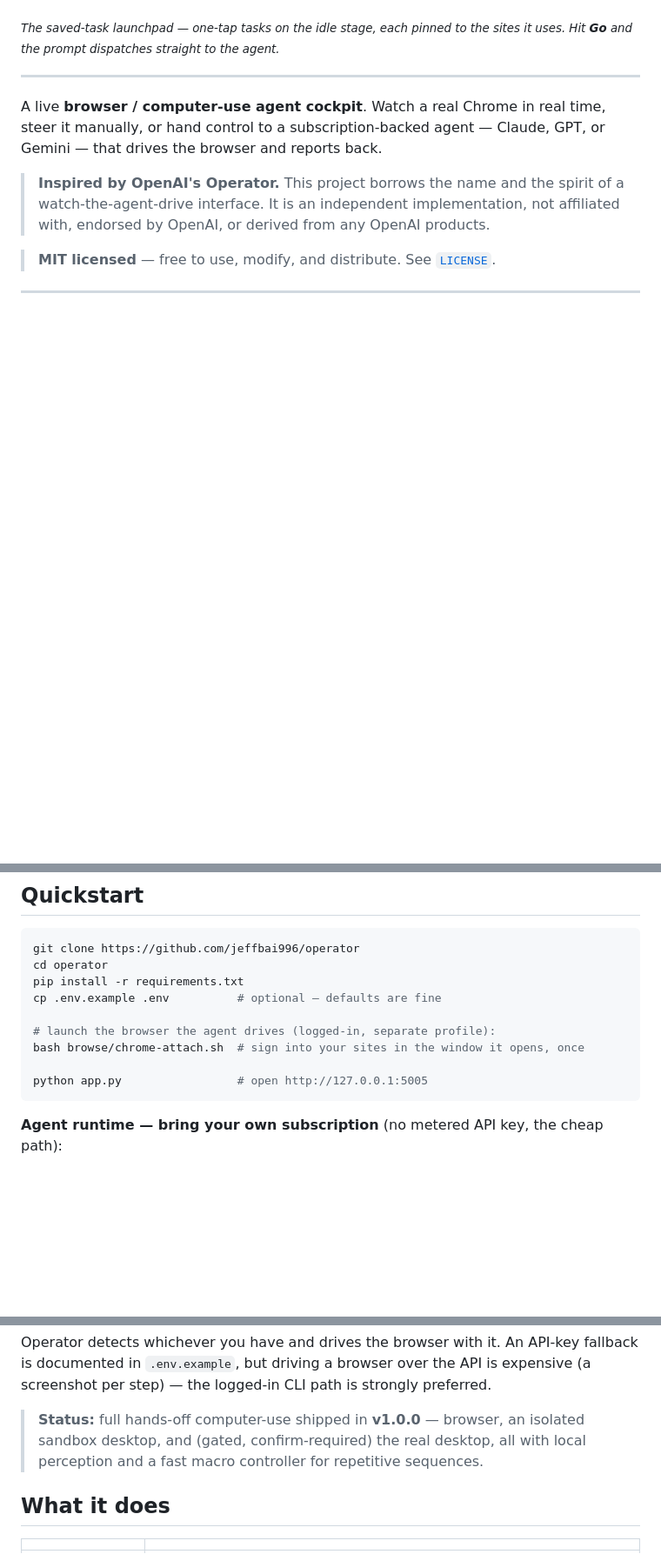
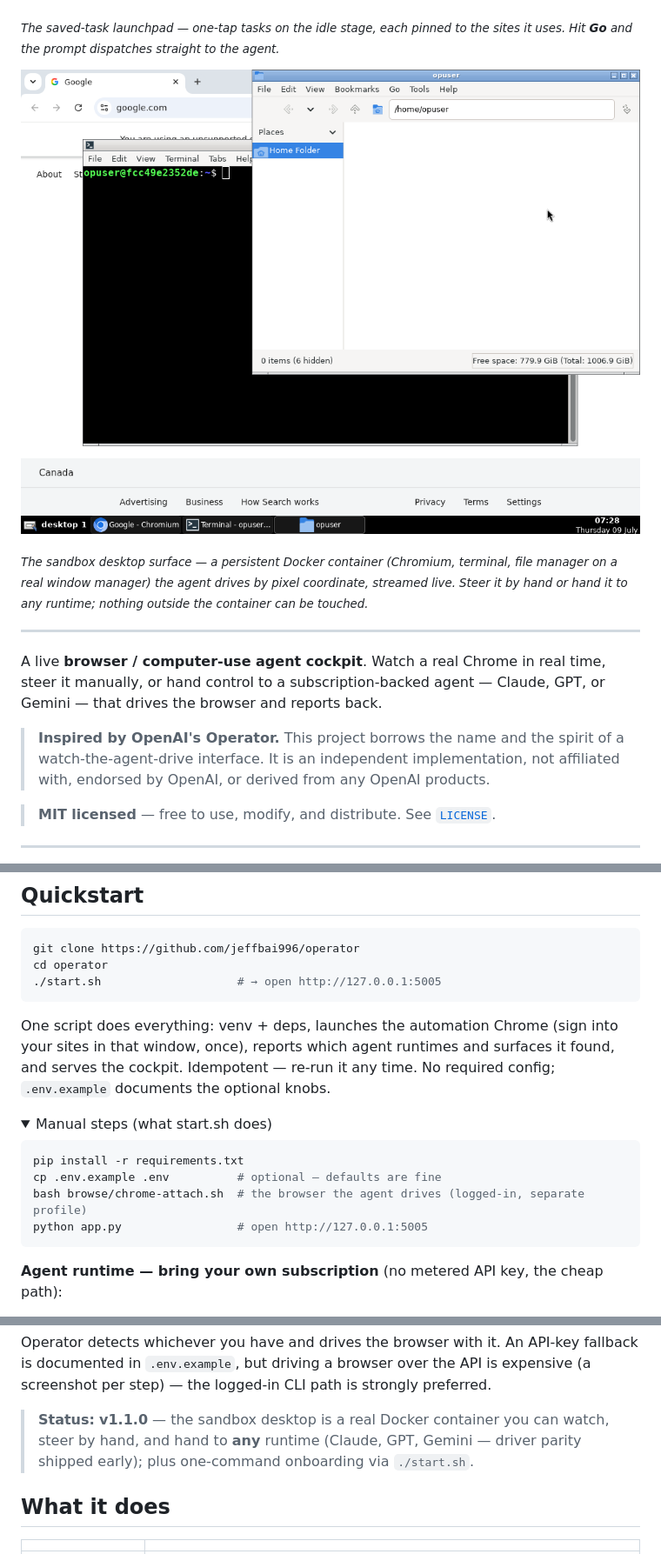
Before and after one commit to jeffbai996/operator, a Markdown page: README.md, 3 parts joined by grey strips. Shown at 87% size. GitHub-like rendering; pictures changed too: docs/img/operator-sandbox.png (added); folded sections open; blank space fills up the shorter version.

Commit message:
feat: v1.1.0 — Docker sandbox desktop, manual steer, driver parity

````diff
--- a/README.md
+++ b/README.md
@@ -22,6 +22,12 @@
 
 <p><sub><i>The saved-task launchpad — one-tap tasks on the idle stage, each pinned to the sites it uses. Hit <b>Go</b> and the prompt dispatches straight to the agent.</i></sub></p>
 
+<p>
+  <img src="docs/img/operator-sandbox.png" alt="The Docker sandbox desktop surface">
+</p>
+
+<p><sub><i>The sandbox desktop surface — a persistent Docker container (Chromium, terminal, file manager on a real window manager) the agent drives by pixel coordinate, streamed live. Steer it by hand or hand it to any runtime; nothing outside the container can be touched.</i></sub></p>
+
 ---
 
 A live **browser / computer-use agent cockpit**. Watch a real Chrome in real time, steer it manually, or hand control to a subscription-backed agent — Claude, GPT, or Gemini — that drives the browser and reports back.
@@ -37,11 +43,20 @@ A live **browser / computer-use agent cockpit**. Watch a real Chrome in real tim
 ```bash
 git clone https://github.com/jeffbai996/operator
 cd operator
+./start.sh                    # → open http://127.0.0.1:5005
+```
+
+One script does everything: venv + deps, launches the automation Chrome
+(sign into your sites in that window, once), reports which agent runtimes and
+surfaces it found, and serves the cockpit. Idempotent — re-run it any time.
+No required config; `.env.example` documents the optional knobs.
+
+<details>
+<summary>Manual steps (what start.sh does)</summary>
+
+```bash
 pip install -r requirements.txt
 cp .env.example .env          # optional — defaults are fine
-
-# launch the browser the agent drives (logged-in, separate profile):
-bash browse/chrome-attach.sh  # sign into your sites in the window it opens, once
-
+bash browse/chrome-attach.sh  # the browser the agent drives (logged-in, separate profile)
 python app.py                 # open http://127.0.0.1:5005
 ```
@@ -54,9 +70,9 @@ Operator detects whichever you have and drives the browser with it. An API-key
 fallback is documented in `.env.example`, but driving a browser over the API is
 expensive (a screenshot per step) — the logged-in CLI path is strongly preferred.
 
-> **Status:** full hands-off computer-use shipped in **v1.0.0** — browser, an
-> isolated sandbox desktop, and (gated, confirm-required) the real desktop, all
-> with local perception and a fast macro controller for repetitive sequences.
+> **Status:** **v1.1.0** — the sandbox desktop is a real Docker container you can
+> watch, steer by hand, and hand to **any** runtime (Claude, GPT, Gemini — driver
+> parity shipped early); plus one-command onboarding via `./start.sh`.
 
 ## What it does
 
````
Also changed, not shown: other parts of README.md (+8 -5 lines), computer-use/sandbox/README.md (added, +33 -0 lines), 12 other files.
